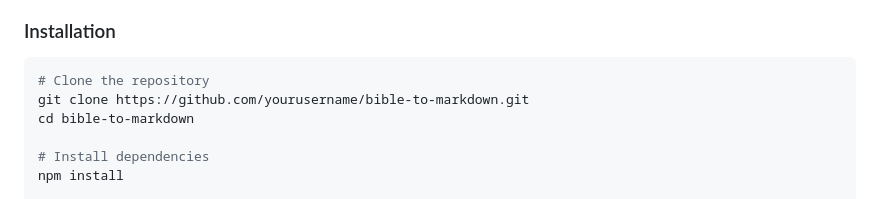
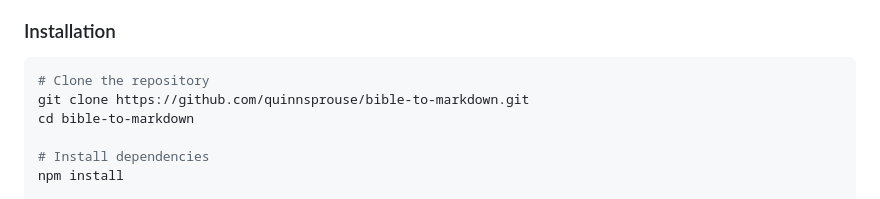
Before and after one commit to quinnsprouse/bible-to-markdown, a Markdown page: README.md, the part around the change. GitHub-like rendering.

Commit message:
Update README with correct GitHub username

````diff
--- a/README.md
+++ b/README.md
@@ -20,7 +20,7 @@ A high-performance command-line tool for converting Bible text to Markdown forma
 
 ```bash
 # Clone the repository
-git clone https://github.com/yourusername/bible-to-markdown.git
+git clone https://github.com/quinnsprouse/bible-to-markdown.git
 cd bible-to-markdown
 
 # Install dependencies
````
